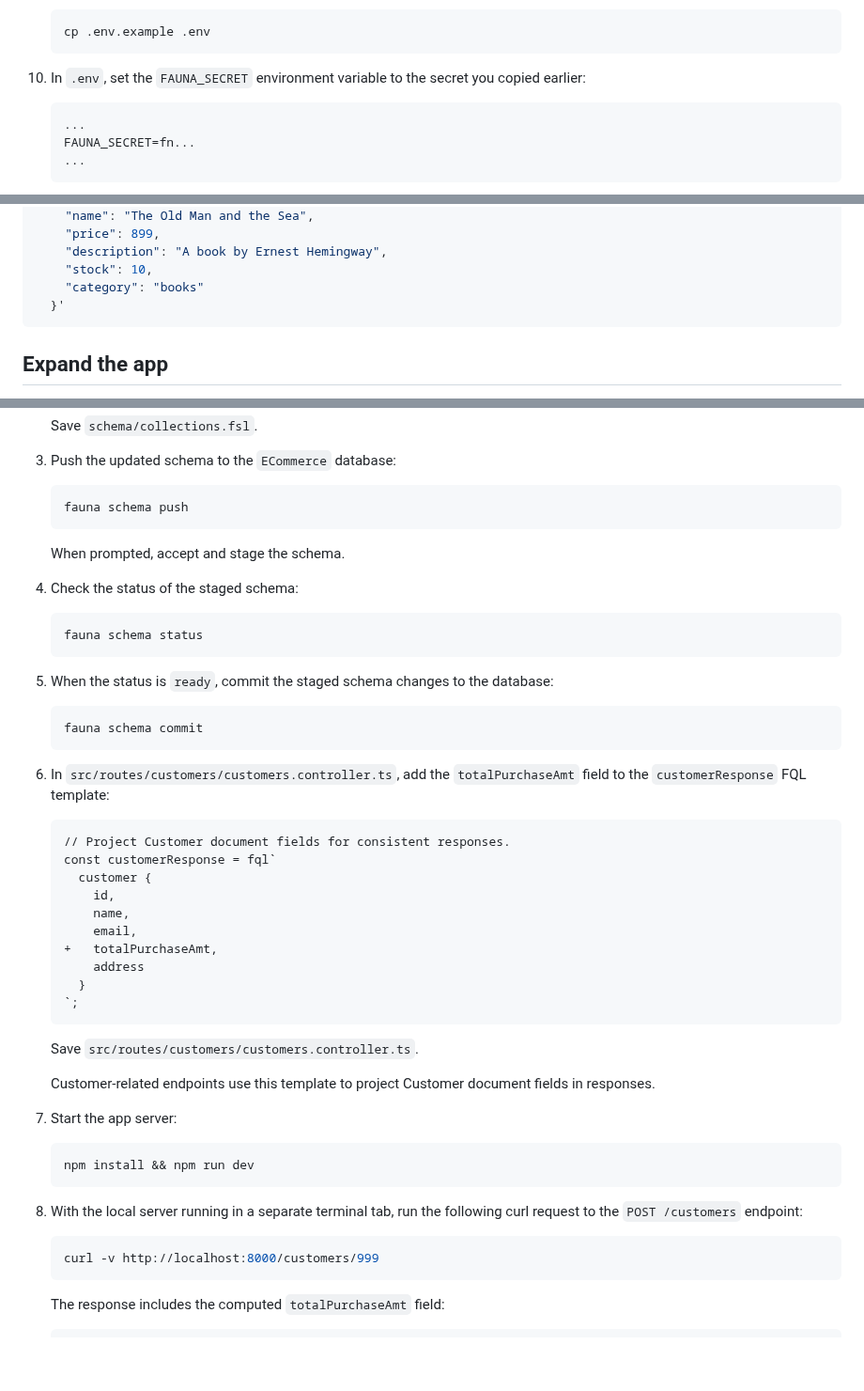
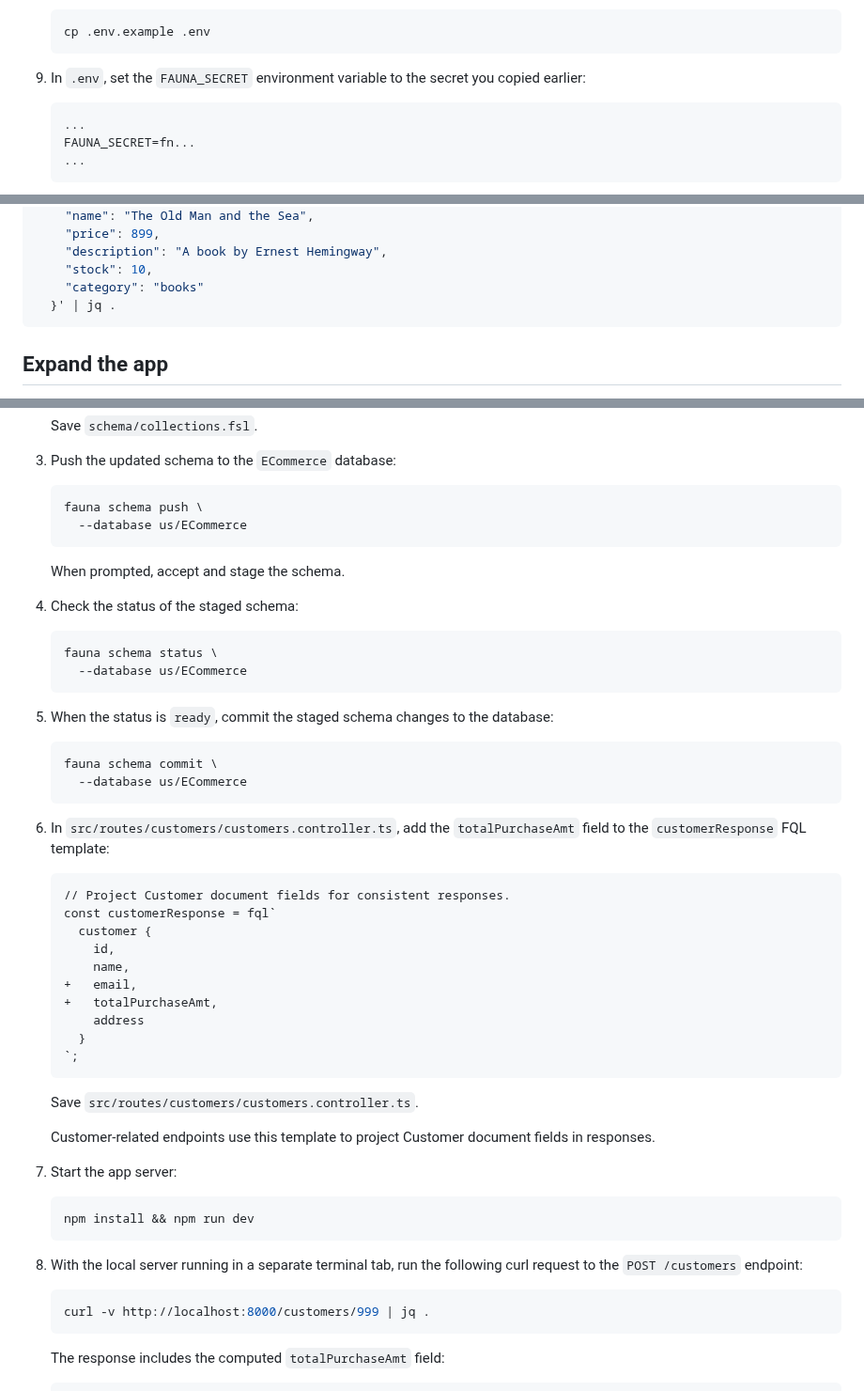
Before and after one commit to fauna/js-sample-app, a Markdown page: README.md, 3 parts joined by grey strips. Shown at 94% size. GitHub-like rendering; blank space fills up the shorter version.

````diff
--- a/README.md
+++ b/README.md
@@ -171,7 +146,7 @@ docs](https://docs.fauna.com/fauna/current/tools/shell/).
     cp .env.example .env
     ```
 
-10. In `.env`, set the `FAUNA_SECRET` environment variable to the secret you
+9.  In `.env`, set the `FAUNA_SECRET` environment variable to the secret you
     copied earlier:
 
     ```
@@ -234,7 +209,7 @@ curl -v \
     "description": "A book by Ernest Hemingway",
     "stock": 10,
     "category": "books"
-  }'
+  }' | jq .
 ```
 
 
@@ -276,7 +251,8 @@ Customer documents and related API responses:
 3.  Push the updated schema to the `ECommerce` database:
 
     ```sh
-    fauna schema push
+    fauna schema push \
+      --database us/ECommerce
     ```
 
     When prompted, accept and stage the schema.
@@ -284,14 +260,16 @@ Customer documents and related API responses:
 4.  Check the status of the staged schema:
 
     ```sh
-    fauna schema status
+    fauna schema status \
+      --database us/ECommerce
     ```
 
 5.  When the status is `ready`, commit the staged schema changes to the
     database:
 
     ```sh
-    fauna schema commit
+    fauna schema commit \
+      --database us/ECommerce
     ```
 
 6. In `src/routes/customers/customers.controller.ts`, add the
@@ -303,7 +281,7 @@ Customer documents and related API responses:
       customer {
         id,
         name,
-        email,
+    +   email,
     +   totalPurchaseAmt,
         address
       }
@@ -312,8 +290,8 @@ Customer documents and related API responses:
 
     Save `src/routes/customers/customers.controller.ts`.
 
-   Customer-related endpoints use this template to project Customer
-   document fields in responses.
+    Customer-related endpoints use this template to project Customer
+    document fields in responses.
 
 7. Start the app server:
 
@@ -325,7 +303,7 @@ Customer documents and related API responses:
    following curl request to the `POST /customers` endpoint:
 
     ```sh
-    curl -v http://localhost:8000/customers/999
+    curl -v http://localhost:8000/customers/999 | jq .
     ```
 
     The response includes the computed `totalPurchaseAmt` field:
````
Also changed, not shown: other parts of README.md (+25 -50 lines).
